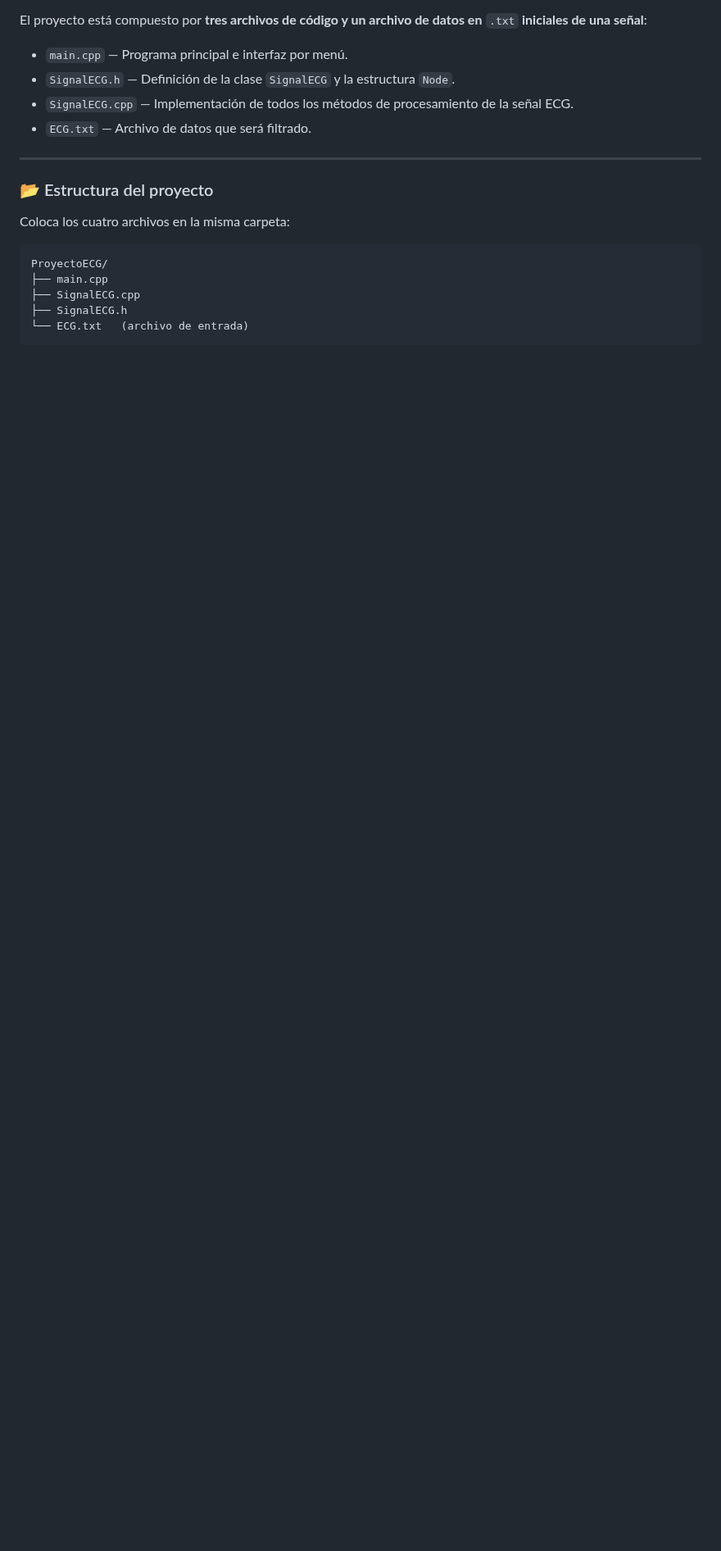
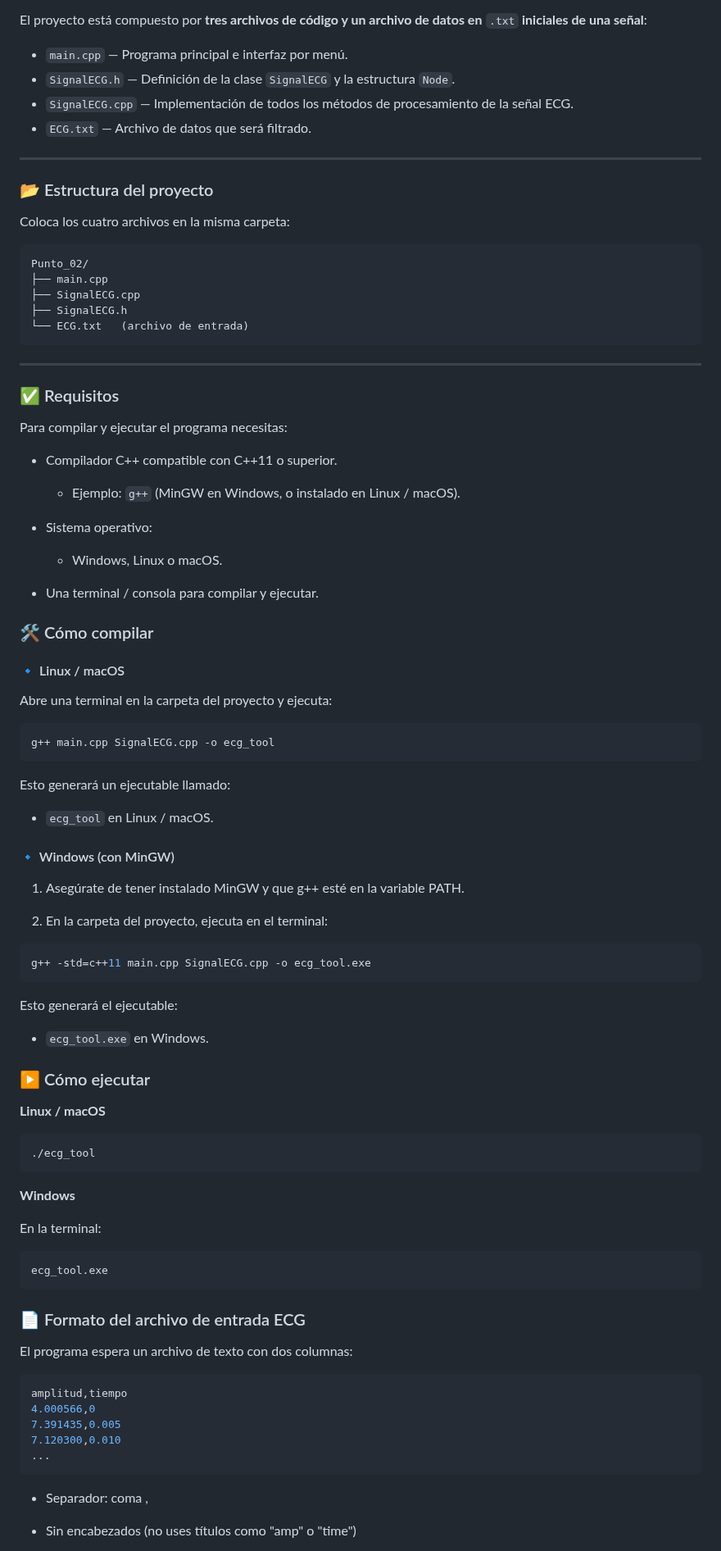
Before and after one commit to lbpwick/Entregas-Programacion-Avanzada-Unal-2025, a Markdown page: Taller 03/README.md, the part around one of its changes. Shown at 82% size. Drawn GitHub-style; blank space fills up the shorter version.

````diff
--- a/Taller 03/README.md
+++ b/Taller 03/README.md
@@ -237,12 +237,77 @@ El proyecto está compuesto por **tres archivos de código y un archivo de datos
 Coloca los cuatro archivos en la misma carpeta:
 
 ```text
-ProyectoECG/
+Punto_02/
 ├── main.cpp
 ├── SignalECG.cpp
 ├── SignalECG.h
 └── ECG.txt   (archivo de entrada)
 ```
+---
 
+### ✅ Requisitos
 
+Para compilar y ejecutar el programa necesitas:
 
+- Compilador C++ compatible con C++11 o superior.
+
+  - Ejemplo: `g++` (MinGW en Windows, o instalado en Linux / macOS).
+
+- Sistema operativo:
+
+  - Windows, Linux o macOS.
+
+- Una terminal / consola para compilar y ejecutar.
+
+### 🛠️ Cómo compilar
+
+#### 🔹 Linux / macOS
+
+Abre una terminal en la carpeta del proyecto y ejecuta:
+
+```bash
+g++ main.cpp SignalECG.cpp -o ecg_tool
+```
+Esto generará un ejecutable llamado:
+
+- `ecg_tool` en Linux / macOS.
+
+#### 🔹 Windows (con MinGW)
+
+1. Asegúrate de tener instalado MinGW y que g++ esté en la variable PATH.
+
+2. En la carpeta del proyecto, ejecuta en el terminal:
+```bash
+g++ -std=c++11 main.cpp SignalECG.cpp -o ecg_tool.exe
+```
+
+Esto generará el ejecutable:
+
+- `ecg_tool.exe` en Windows.
+
+### ▶️ Cómo ejecutar
+**Linux / macOS**
+```bash
+./ecg_tool
+```
+**Windows**
+
+En la terminal:
+```bash
+ecg_tool.exe
+```
+
+### 📄 Formato del archivo de entrada ECG
+
+El programa espera un archivo de texto con dos columnas:
+```bash
+amplitud,tiempo
+4.000566,0
+7.391435,0.005
+7.120300,0.010
+...
+```
+- Separador: coma ,
+
+- Sin encabezados (no uses títulos como "amp" o "time")
+
````
Also changed, not shown: other parts of Taller 03/README.md (+96 -0 lines).
